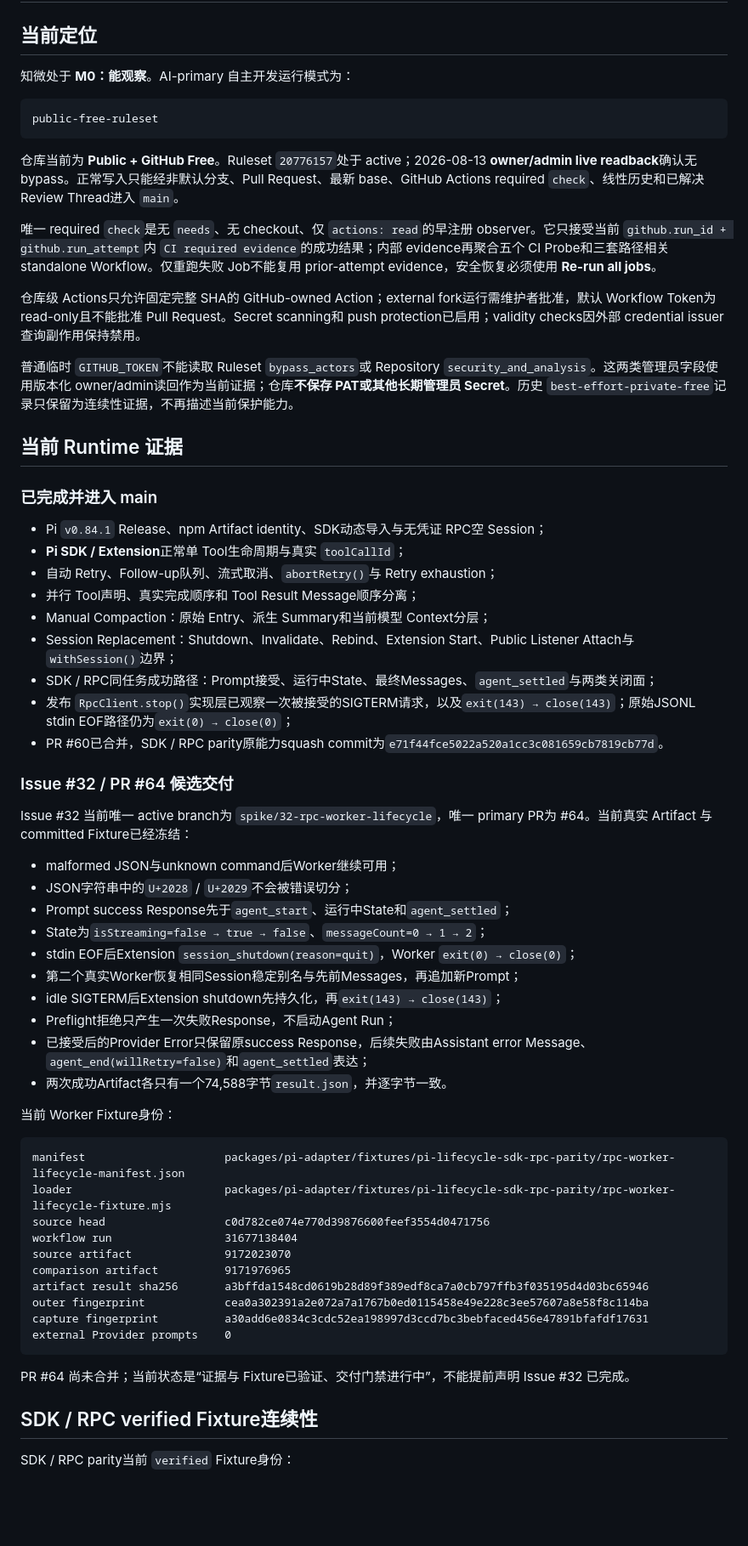
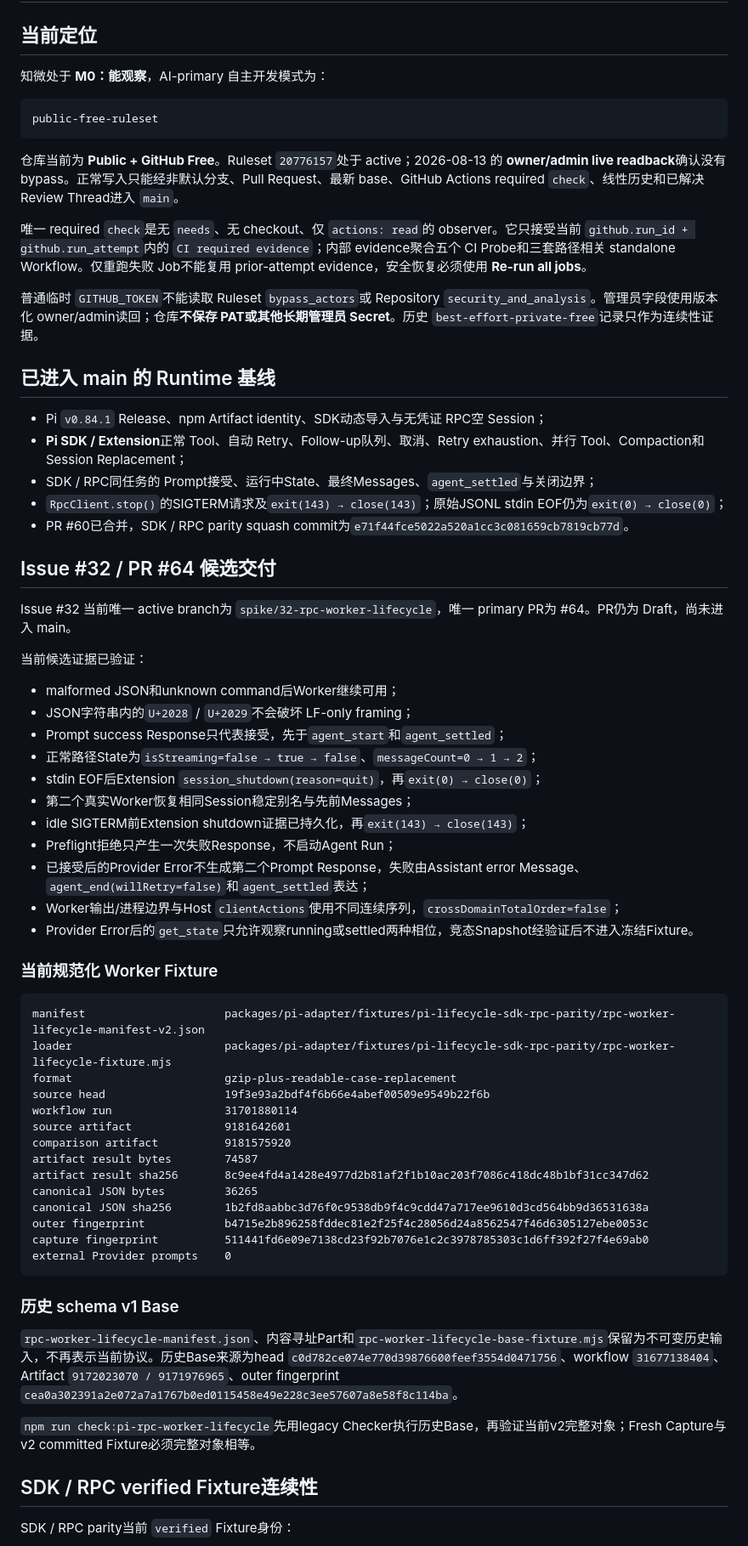
Before and after one commit to ntygod/zhiwei-next, a Markdown page: docs/harness/project-state.md, the part around one of its changes. Shown at 85% size. GitHub-like rendering; blank space fills up the shorter version.

Commit message:
docs(harness): align current Worker fixture identity

````diff
--- a/docs/harness/project-state.md
+++ b/docs/harness/project-state.md
@@ -8,65 +8,68 @@ updated: 2026-08-13
 
 ## 当前定位
 
-知微处于 **M0：能观察**。AI-primary 自主开发运行模式为：
+知微处于 **M0：能观察**，AI-primary 自主开发模式为：
 
 ```text
 public-free-ruleset
 ```
 
-仓库当前为 **Public + GitHub Free**。Ruleset `20776157`处于 active；2026-08-13 **owner/admin live readback**确认无 bypass。正常写入只能经非默认分支、Pull Request、最新 base、GitHub Actions required `check`、线性历史和已解决 Review Thread进入 `main`。
+仓库当前为 **Public + GitHub Free**。Ruleset `20776157`处于 active；2026-08-13 的 **owner/admin live readback**确认没有 bypass。正常写入只能经非默认分支、Pull Request、最新 base、GitHub Actions required `check`、线性历史和已解决 Review Thread进入 `main`。
 
-唯一 required `check`是无 `needs`、无 checkout、仅 `actions: read`的早注册 observer。它只接受当前 `github.run_id + github.run_attempt`内 `CI required evidence`的成功结果；内部 evidence再聚合五个 CI Probe和三套路径相关 standalone Workflow。仅重跑失败 Job不能复用 prior-attempt evidence，安全恢复必须使用 **Re-run all jobs**。
+唯一 required `check`是无 `needs`、无 checkout、仅 `actions: read`的 observer。它只接受当前 `github.run_id + github.run_attempt`内的 `CI required evidence`；内部 evidence聚合五个 CI Probe和三套路径相关 standalone Workflow。仅重跑失败 Job不能复用 prior-attempt evidence，安全恢复必须使用 **Re-run all jobs**。
 
-仓库级 Actions只允许固定完整 SHA的 GitHub-owned Action；external fork运行需维护者批准，默认 Workflow Token为 read-only且不能批准 Pull Request。Secret scanning和 push protection已启用；validity checks因外部 credential issuer查询副作用保持禁用。
+普通临时 `GITHUB_TOKEN`不能读取 Ruleset `bypass_actors`或 Repository `security_and_analysis`。管理员字段使用版本化 owner/admin读回；仓库**不保存 PAT或其他长期管理员 Secret**。历史 `best-effort-private-free`记录只作为连续性证据。
 
-普通临时 `GITHUB_TOKEN`不能读取 Ruleset `bypass_actors`或 Repository `security_and_analysis`。这两类管理员字段使用版本化 owner/admin读回作为当前证据；仓库**不保存 PAT或其他长期管理员 Secret**。历史 `best-effort-private-free`记录只保留为连续性证据，不再描述当前保护能力。
-
-## 当前 Runtime 证据
-
-### 已完成并进入 main
+## 已进入 main 的 Runtime 基线
 
 - Pi `v0.84.1` Release、npm Artifact identity、SDK动态导入与无凭证 RPC空 Session；
-- **Pi SDK / Extension**正常单 Tool生命周期与真实 `toolCallId`；
-- 自动 Retry、Follow-up队列、流式取消、`abortRetry()`与 Retry exhaustion；
-- 并行 Tool声明、真实完成顺序和 Tool Result Message顺序分离；
-- Manual Compaction：原始 Entry、派生 Summary和当前模型 Context分层；
-- Session Replacement：Shutdown、Invalidate、Rebind、Extension Start、Public Listener Attach与 `withSession()`边界；
-- SDK / RPC同任务成功路径：Prompt接受、运行中State、最终Messages、`agent_settled`与两类关闭面；
-- 发布 `RpcClient.stop()`实现层已观察一次被接受的SIGTERM请求，以及`exit(143) → close(143)`；原始JSONL stdin EOF路径仍为`exit(0) → close(0)`；
-- PR #60已合并，SDK / RPC parity原能力squash commit为`e71f44fce5022a520a1cc3c081659cb7819cb77d`。
+- **Pi SDK / Extension**正常 Tool、自动 Retry、Follow-up队列、取消、Retry exhaustion、并行 Tool、Compaction和 Session Replacement；
+- SDK / RPC同任务的 Prompt接受、运行中State、最终Messages、`agent_settled`与关闭边界；
+- `RpcClient.stop()`的SIGTERM请求及`exit(143) → close(143)`；原始JSONL stdin EOF仍为`exit(0) → close(0)`；
+- PR #60已合并，SDK / RPC parity squash commit为`e71f44fce5022a520a1cc3c081659cb7819cb77d`。
 
-### Issue #32 / PR #64 候选交付
+## Issue #32 / PR #64 候选交付
 
-Issue #32 当前唯一 active branch为 `spike/32-rpc-worker-lifecycle`，唯一 primary PR为 #64。当前真实 Artifact 与 committed Fixture已经冻结：
+Issue #32 当前唯一 active branch为 `spike/32-rpc-worker-lifecycle`，唯一 primary PR为 #64。PR仍为 Draft，尚未进入 main。
 
-- malformed JSON与unknown command后Worker继续可用；
-- JSON字符串中的`U+2028` / `U+2029`不会被错误切分；
-- Prompt success Response先于`agent_start`、运行中State和`agent_settled`；
-- State为`isStreaming=false → true → false`、`messageCount=0 → 1 → 2`；
-- stdin EOF后Extension `session_shutdown(reason=quit)`，Worker `exit(0) → close(0)`；
-- 第二个真实Worker恢复相同Session稳定别名与先前Messages，再追加新Prompt；
-- idle SIGTERM后Extension shutdown先持久化，再`exit(143) → close(143)`；
+当前候选证据已验证：
+
+- malformed JSON和unknown command后Worker继续可用；
+- JSON字符串内的`U+2028` / `U+2029`不会破坏 LF-only framing；
+- Prompt success Response只代表接受，先于`agent_start`和`agent_settled`；
+- 正常路径State为`isStreaming=false → true → false`、`messageCount=0 → 1 → 2`；
+- stdin EOF后Extension `session_shutdown(reason=quit)`，再`exit(0) → close(0)`；
+- 第二个真实Worker恢复相同Session稳定别名与先前Messages；
+- idle SIGTERM前Extension shutdown证据已持久化，再`exit(143) → close(143)`；
 - Preflight拒绝只产生一次失败Response，不启动Agent Run；
-- 已接受后的Provider Error只保留原success Response，后续失败由Assistant error Message、`agent_end(willRetry=false)`和`agent_settled`表达；
-- 两次成功Artifact各只有一个74,588字节`result.json`，并逐字节一致。
+- 已接受后的Provider Error不生成第二个Prompt Response，失败由Assistant error Message、`agent_end(willRetry=false)`和`agent_settled`表达；
+- Worker输出/进程边界与Host `clientActions`使用不同连续序列，`crossDomainTotalOrder=false`；
+- Provider Error后的`get_state`只允许观察running或settled两种相位，竞态Snapshot经验证后不进入冻结Fixture。
 
-当前 Worker Fixture身份：
+### 当前规范化 Worker Fixture
 
 ```text
-manifest                     packages/pi-adapter/fixtures/pi-lifecycle-sdk-rpc-parity/rpc-worker-lifecycle-manifest.json
+manifest                     packages/pi-adapter/fixtures/pi-lifecycle-sdk-rpc-parity/rpc-worker-lifecycle-manifest-v2.json
 loader                       packages/pi-adapter/fixtures/pi-lifecycle-sdk-rpc-parity/rpc-worker-lifecycle-fixture.mjs
-source head                  c0d782ce074e770d39876600feef3554d0471756
-workflow run                 31677138404
-source artifact              9172023070
-comparison artifact          9171976965
-artifact result sha256       a3bffda1548cd0619b28d89f389edf8ca7a0cb797ffb3f035195d4d03bc65946
-outer fingerprint            cea0a302391a2e072a7a1767b0ed0115458e49e228c3ee57607a8e58f8c114ba
-capture fingerprint          a30add6e0834c3cdc52ea198997d3ccd7bc3bebfaced456e47891bfafdf17631
+format                       gzip-plus-readable-case-replacement
+source head                  19f3e93a2bdf4f6b66e4abef00509e9549b22f6b
+workflow run                 31701880114
+source artifact              9181642601
+comparison artifact          9181575920
+artifact result bytes        74587
+artifact result sha256       8c9ee4fd4a1428e4977d2b81af2f1b10ac203f7086c418dc48b1bf31cc347d62
+canonical JSON bytes         36265
+canonical JSON sha256        1b2fd8aabbc3d76f0c9538db9f4c9cdd47a717ee9610d3cd564bb9d36531638a
+outer fingerprint            b4715e2b896258fddec81e2f25f4c28056d24a8562547f46d6305127ebe0053c
+capture fingerprint          511441fd6e09e7138cd23f92b7076e1c2c3978785303c1d6ff392f27f4e69ab0
 external Provider prompts    0
 ```
 
-PR #64 尚未合并；当前状态是“证据与 Fixture已验证、交付门禁进行中”，不能提前声明 Issue #32 已完成。
+### 历史 schema v1 Base
+
+`rpc-worker-lifecycle-manifest.json`、内容寻址Part和`rpc-worker-lifecycle-base-fixture.mjs`保留为不可变历史输入，不再表示当前协议。历史Base来源为head `c0d782ce074e770d39876600feef3554d0471756`、workflow `31677138404`、Artifact `9172023070 / 9171976965`、outer fingerprint `cea0a302391a2e072a7a1767b0ed0115458e49e228c3ee57607a8e58f8c114ba`。
+
+`npm run check:pi-rpc-worker-lifecycle`先用legacy Checker执行历史Base，再验证当前v2完整对象；Fresh Capture与v2 committed Fixture必须完整对象相等。
 
 ## SDK / RPC verified Fixture连续性
 
````
Also changed, not shown: other parts of docs/harness/project-state.md (+31 -62 lines).
